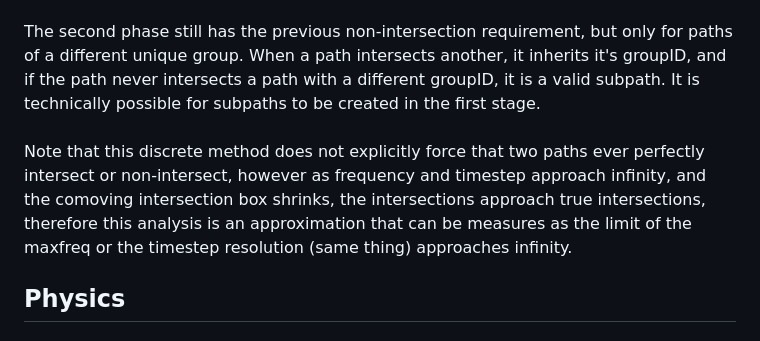
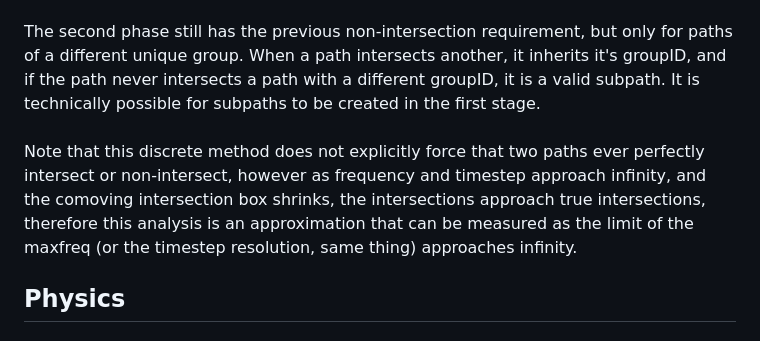
Before and after one commit to universe-analysis/universe-generator, a Markdown page: README.md, the part around the change. Rendered like a GitHub page.

Commit message:
Update README.md
typo

```diff
--- a/README.md
+++ b/README.md
@@ -41,7 +41,7 @@ Traditional RSA packs objects in a single space, whereas this packs 1D paths acr
 ### Unique generation -> Subpath Generation
 The generation process follows two RSA stages, the first stage generates only unique paths (potential missed intersections aside.) Once the universe is jammed with unique paths, or earlier if one chooses, the next stage can follow through generation of subpaths, using the unique paths essentially as seeds. During the first stage, non-intersection is the only priority, and no self-intersections are explicitly allowed (although it is possible for some to slip in.)<br><br>
 The second phase still has the previous non-intersection requirement, but only for paths of a different unique group. When a path intersects another, it inherits it's groupID, and if the path never intersects a path with a different groupID, it is a valid subpath. It is technically possible for subpaths to be created in the first stage.<br><br>
-Note that this discrete method does not explicitly force that two paths ever perfectly intersect or non-intersect, however as frequency and timestep approach infinity, and the comoving intersection box shrinks, the intersections approach true intersections, therefore this analysis is an approximation that can be measures as the limit of the maxfreq or the timestep resolution (same thing) approaches infinity.
+Note that this discrete method does not explicitly force that two paths ever perfectly intersect or non-intersect, however as frequency and timestep approach infinity, and the comoving intersection box shrinks, the intersections approach true intersections, therefore this analysis is an approximation that can be measured as the limit of the maxfreq (or the timestep resolution, same thing) approaches infinity.
 
 ## Physics
 
```
